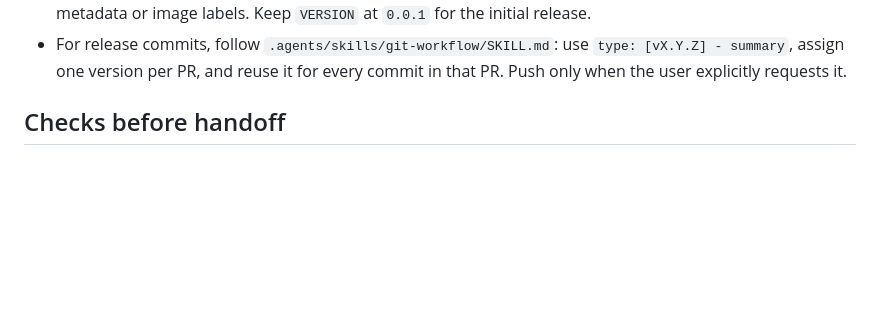
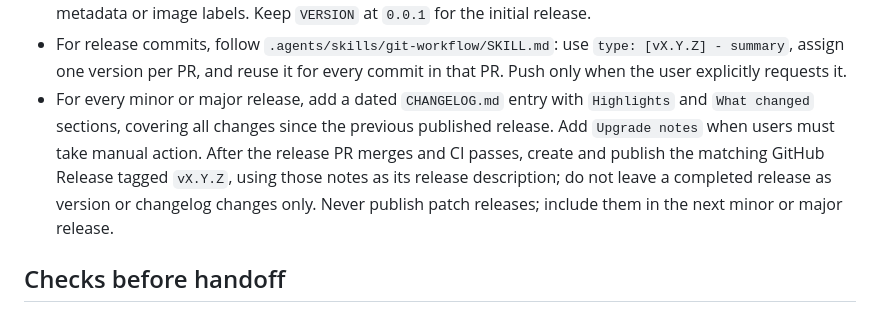
Before and after one commit to NoveliaYuki/war-room, a Markdown page: AGENTS.md, the part around the change. Drawn GitHub-style; blank space fills up the shorter version.

Commit message:
docs: [v1.5.1] - publish GitHub releases with notes (#25)

```diff
--- a/AGENTS.md
+++ b/AGENTS.md
@@ -85,6 +85,7 @@ Check both `/` and `/?demo` at phone-sized viewports in Firefox, Google Chrome,
 - Keep production Docker images multi-stage and minimal. Health checks run every 5 seconds; the test runner must wait for both isolated test services to be healthy.
 - Use the root `VERSION` file as the only application release version for the frontend and backend together. Change only this file when the user requests a release bump; do not add duplicate app versions to package metadata or image labels. Keep `VERSION` at `0.0.1` for the initial release.
 - For release commits, follow `.agents/skills/git-workflow/SKILL.md`: use `type: [vX.Y.Z] - summary`, assign one version per PR, and reuse it for every commit in that PR. Push only when the user explicitly requests it.
+- For every minor or major release, add a dated `CHANGELOG.md` entry with `Highlights` and `What changed` sections, covering all changes since the previous published release. Add `Upgrade notes` when users must take manual action. After the release PR merges and CI passes, create and publish the matching GitHub Release tagged `vX.Y.Z`, using those notes as its release description; do not leave a completed release as version or changelog changes only. Never publish patch releases; include them in the next minor or major release.
 
 ## Checks before handoff
 
```
